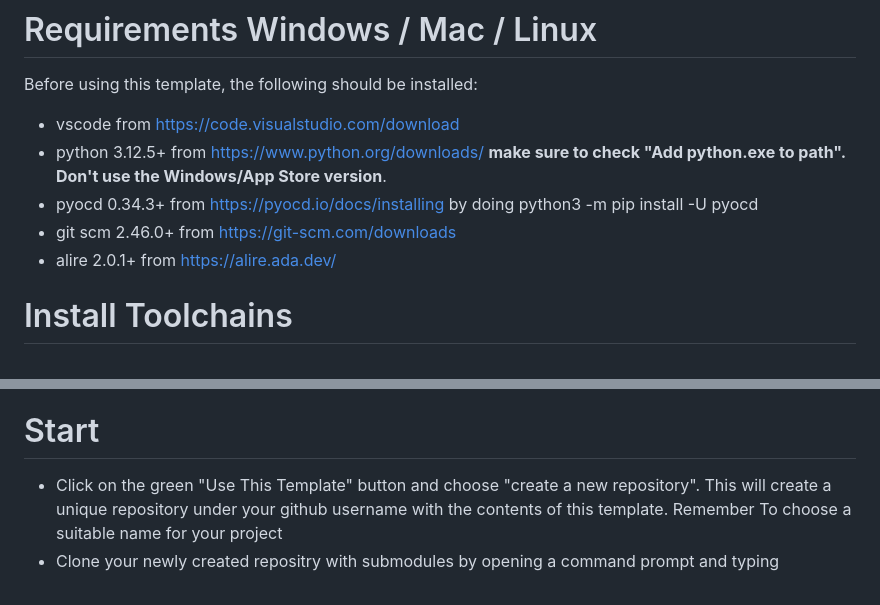
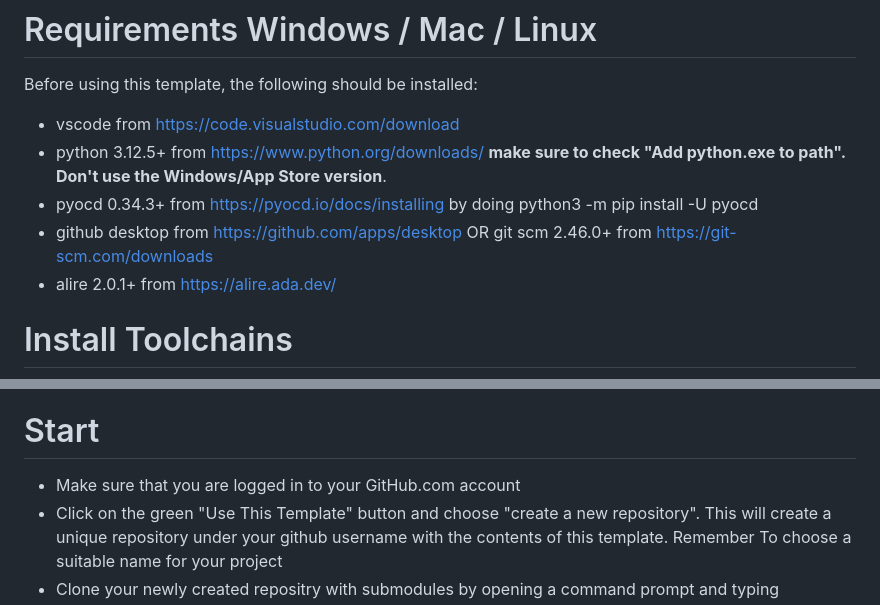
Before and after one commit to aiunderstand/Ada-Embedded-Project-MicroBitV2, a Markdown page: README.md, 2 parts joined by grey strips. GitHub-like rendering.

````diff
--- a/README.md
+++ b/README.md
@@ -8,7 +8,7 @@ Before using this template, the following should be installed:
 * vscode from https://code.visualstudio.com/download
 * python 3.12.5+ from https://www.python.org/downloads/ **make sure to check "Add python.exe to path". Don't use the Windows/App Store version**.
 * pyocd 0.34.3+ from https://pyocd.io/docs/installing by doing python3 -m pip install -U pyocd
-* git scm 2.46.0+ from https://git-scm.com/downloads
+* github desktop from https://github.com/apps/desktop OR git scm 2.46.0+ from https://git-scm.com/downloads
 * alire 2.0.1+ from https://alire.ada.dev/
 
 # Install Toolchains
@@ -58,6 +58,7 @@ alr toolchain --select
     * Close the environment variables window and **reboot computer**
 
 # Start
+* Make sure that you are logged in to your GitHub.com account
 * Click on the green "Use This Template" button and choose "create a new repository". This will create a unique repository under your github username with the contents of this template. Remember To choose a suitable name for your project
 * Clone your newly created repositry with submodules by opening a command prompt and typing
 ```shell
````
